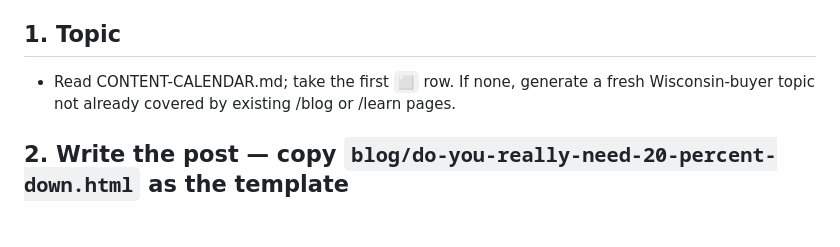
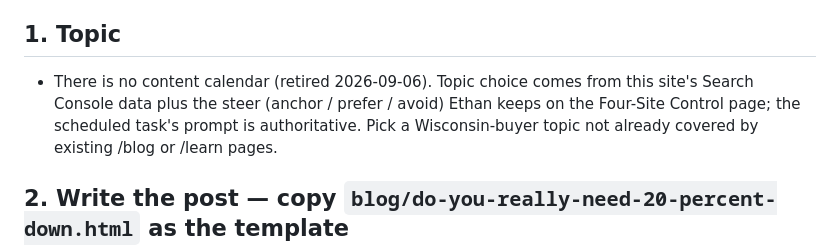
Before and after one commit to Ethan-Tyler-Brooks/refined-mortgage-site-clean, a Markdown page: PUBLISHING-PLAYBOOK.md, the part around the change. Drawn GitHub-style; blank space fills up the shorter version.

Commit message:
docs: retire the content calendar — PUBLISHING-PLAYBOOK.md

```diff
--- a/PUBLISHING-PLAYBOOK.md
+++ b/PUBLISHING-PLAYBOOK.md
@@ -39,7 +39,9 @@ blindly, and don't fall back to pushing from the mount.
 - Never print the token; mask with sed. Pass the tokened URL only on push.
 
 ## 1. Topic
-- Read CONTENT-CALENDAR.md; take the first `⬜` row. If none, generate a fresh
+- There is no content calendar (retired 2026-09-06). Topic choice comes from this
+  site's Search Console data plus the steer (anchor / prefer / avoid) Ethan keeps on
+  the Four-Site Control page; the scheduled task's prompt is authoritative. Pick a
   Wisconsin-buyer topic not already covered by existing /blog or /learn pages.
 
 ## 2. Write the post — copy `blog/do-you-really-need-20-percent-down.html` as the template
```
